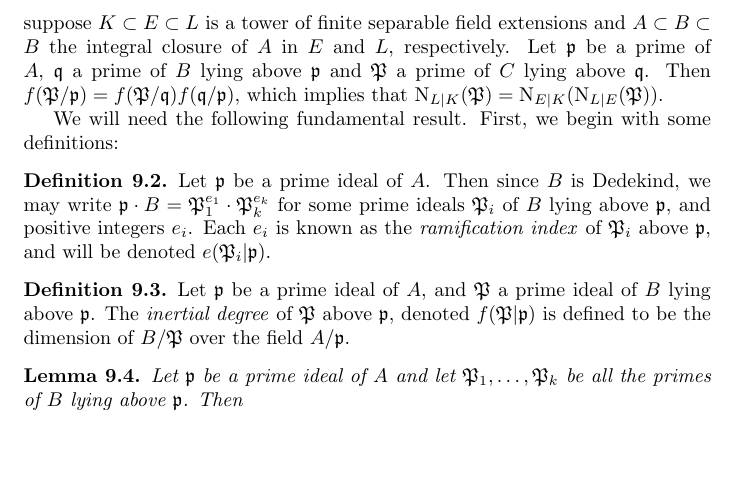
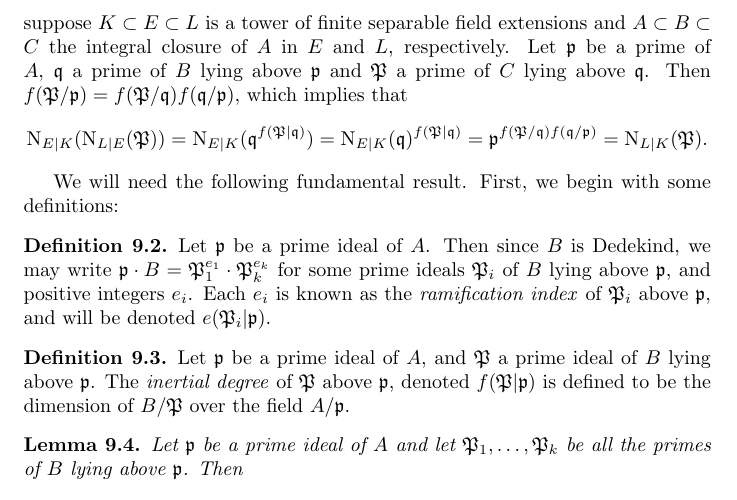
Before and after one commit to adamtopaz/UAlberta-412-512-lecture-notes, a LaTeX document (main.tex, which reads lecture09.tex): part of page 25 of 47, cut so that both start at the same text, the shorter picture padded with empty space. Compiled offline with pdfLaTeX.

Commit message:
transitivity of norm maps

```diff
--- a/lecture09.tex
+++ b/lecture09.tex
@@ -37,9 +37,10 @@ We \emph{define}
 \[ \Norm_{L|K}(\Pfrak) := \pfrak^{f(\Pfrak|\pfrak)}, \]
 and extend it to a homomorphism of abelian groups on $J_{L}(B)$ in the unique way.
 This norm map is clearly multiplicative, and transitive in towers.
-Precisely, suppose $K \subset E \subset L$ is a tower of finite separable field extensions and $A \subset B \subset B$ the integral closure of $A$ in $E$ and $L$, respectively.
-Let $\mathfrak p$ be a prime of $A$, $\mathfrak q$ a prime of $B$ lying above $\mathfrak p$ and $\mathfrak P$ a prime of $C$ lying above $\mathfrak q$.
-Then $f(\mathfrak{P} / \mathfrak{p})=f(\mathfrak{P} / \mathfrak{q}) f(\mathfrak{q} / \mathfrak{p})$, which implies that $\Norm_{L|K}(\mathfrak P) = \Norm_{E|K}(\Norm_{L|E}(\mathfrak P))$.
+Precisely, suppose $K \subset E \subset L$ is a tower of finite separable field extensions and $A \subset B \subset C$ the integral closure of $A$ in $E$ and $L$, respectively.
+Let $\pfrak$ be a prime of $A$, $\qfrak$ a prime of $B$ lying above $\pfrak$ and $\Pfrak$ a prime of $C$ lying above $\qfrak$.
+Then $f(\Pfrak / \pfrak) = f(\Pfrak / \qfrak) f(\qfrak / \pfrak)$, which implies that
+\[\Norm_{E|K}(\Norm_{L|E}(\Pfrak)) = \Norm_{E|K}(\qfrak^{f(\Pfrak|\qfrak)}) = \Norm_{E|K}(\qfrak)^{f(\Pfrak|\qfrak)} = \pfrak^{f(\Pfrak / \qfrak) f(\qfrak / \pfrak)} = \Norm_{L|K}(\Pfrak).\]
 
 We will need the following fundamental result. First, we begin with some definitions:
 
```
